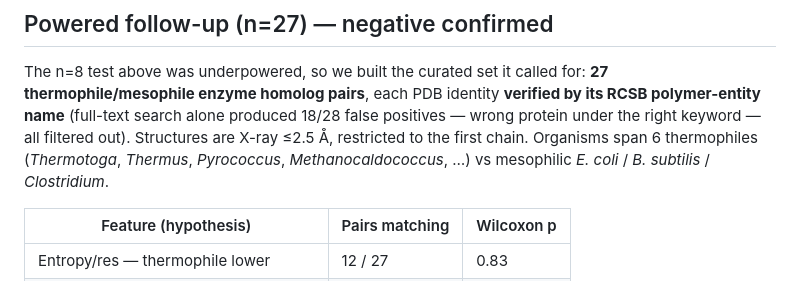
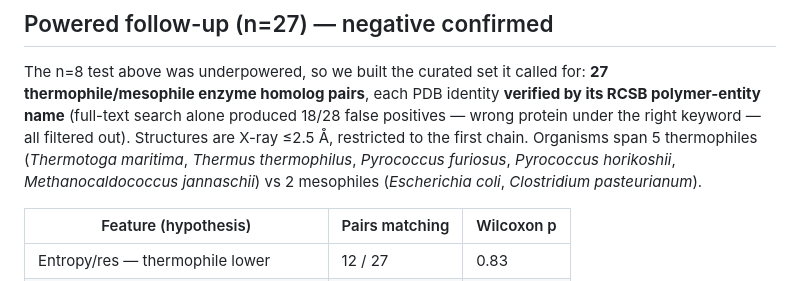
Before and after one commit to jayhemnani9910/nobel-dataintelligence, a Markdown page: docs/PHYSICS_SIGNAL_VALIDATION.md, the part around the change. GitHub-like rendering.

Commit message:
docs: correct stale counts — 5 thermophiles/2 mesophiles (not 6/B.subtilis); test suite 180 passed/190 collected

```diff
--- a/docs/PHYSICS_SIGNAL_VALIDATION.md
+++ b/docs/PHYSICS_SIGNAL_VALIDATION.md
@@ -81,9 +81,10 @@ The n=8 test above was underpowered, so we built the curated set it called for:
 **27 thermophile/mesophile enzyme homolog pairs**, each PDB identity **verified
 by its RCSB polymer-entity name** (full-text search alone produced 18/28 false
 positives — wrong protein under the right keyword — all filtered out). Structures
-are X-ray ≤2.5 Å, restricted to the first chain. Organisms span 6 thermophiles
-(*Thermotoga*, *Thermus*, *Pyrococcus*, *Methanocaldococcus*, …) vs mesophilic
-*E. coli* / *B. subtilis* / *Clostridium*.
+are X-ray ≤2.5 Å, restricted to the first chain. Organisms span 5 thermophiles
+(*Thermotoga maritima*, *Thermus thermophilus*, *Pyrococcus furiosus*,
+*Pyrococcus horikoshii*, *Methanocaldococcus jannaschii*) vs 2 mesophiles
+(*Escherichia coli*, *Clostridium pasteurianum*).
 
 | Feature (hypothesis) | Pairs matching | Wilcoxon p |
 |---|---|---|
```
Also changed, not shown: AUDIT.md (+4 -4 lines).
